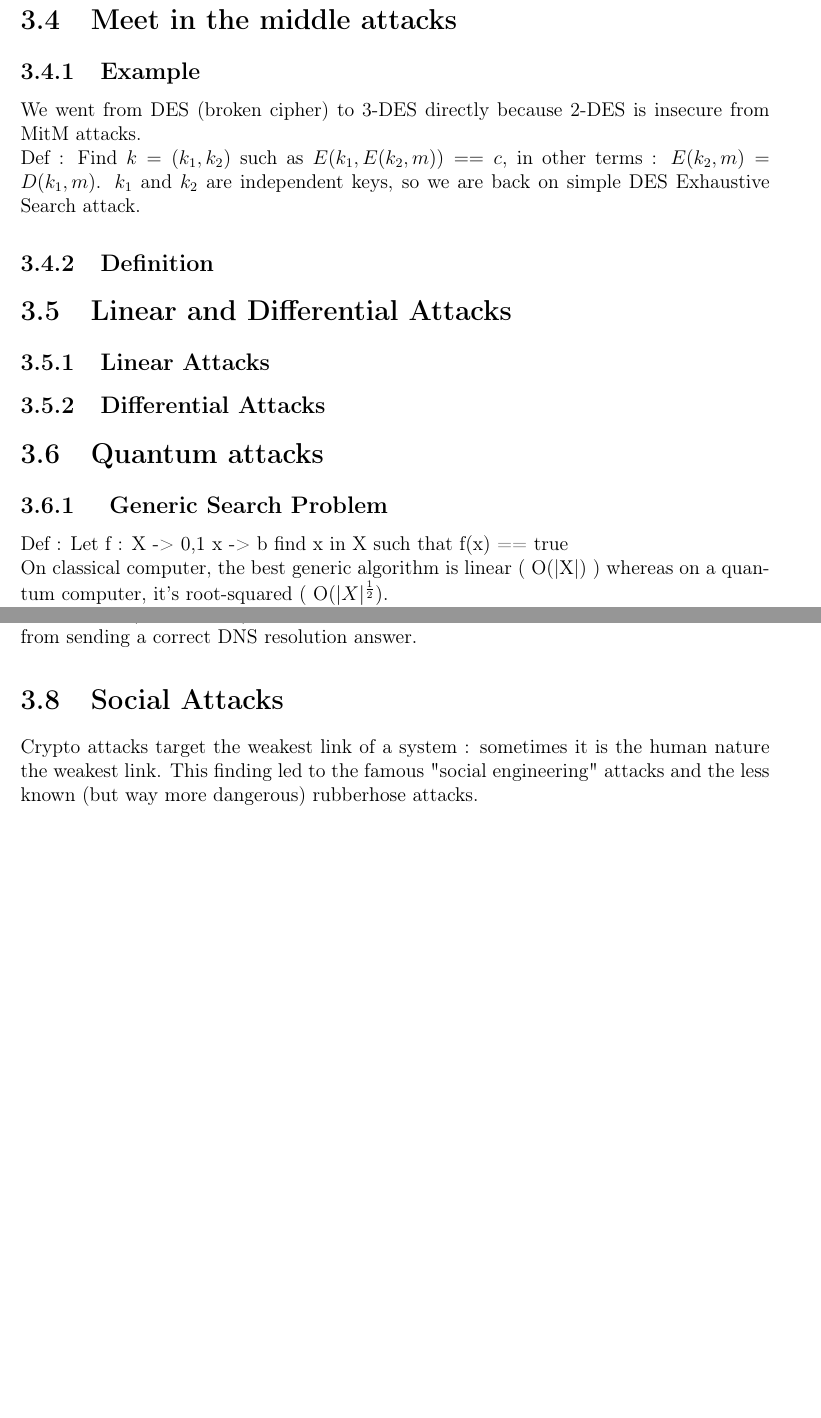
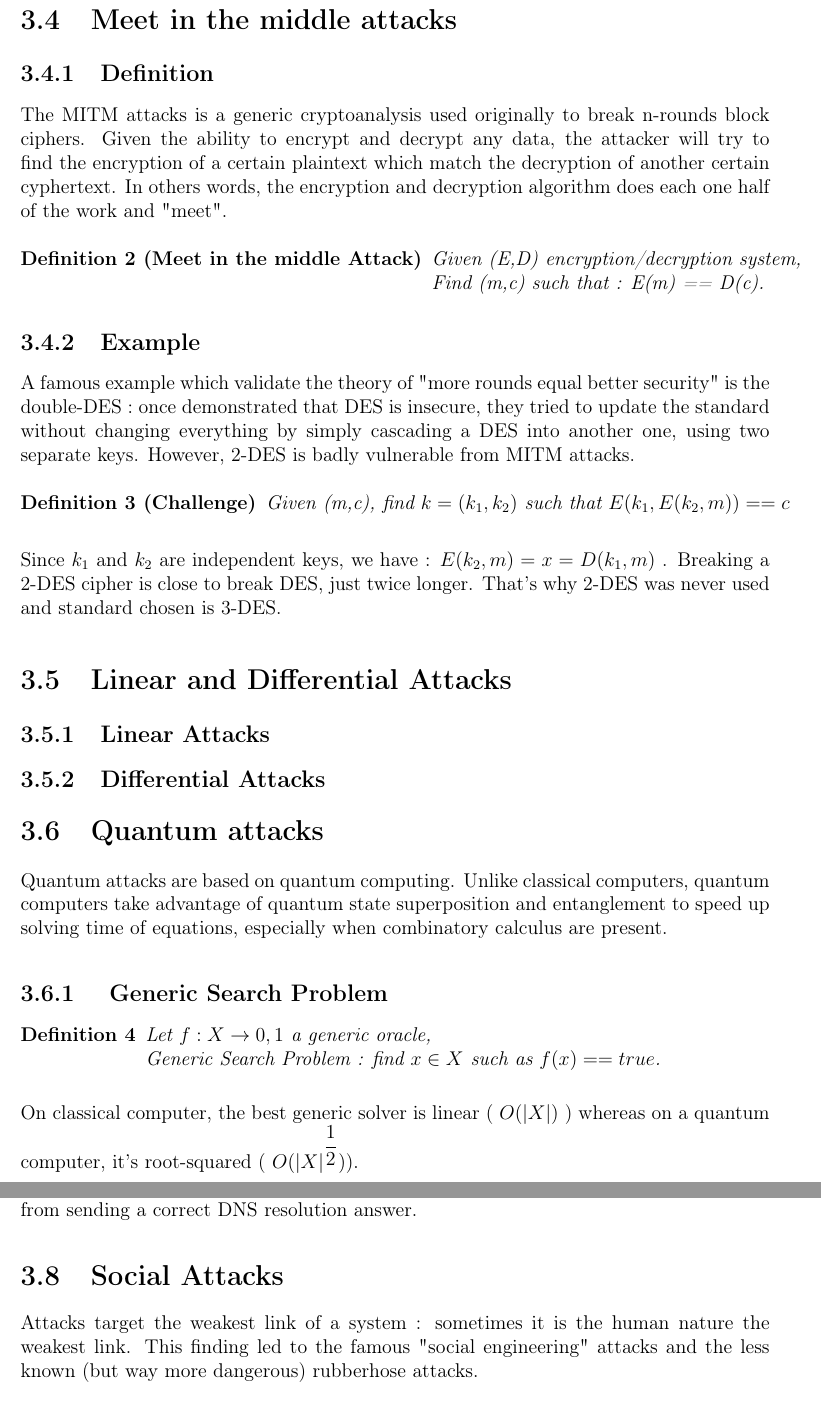
Before and after one commit to lucasg/report-crypto1, a LaTeX thesis (Crypto-I.tex, which reads attacks.tex): two parts of pages 18 and 21 of 35, joined at a grey line, cut so that both start at the same text, the shorter picture padded with empty space. Compiled offline with pdfLaTeX.

Commit message:
Meet in the middle attacks

```diff
--- a/attacks.tex
+++ b/attacks.tex
@@ -27,13 +27,27 @@ You only way to prevent a cipher from ESA is to augment the key size until no ex
 
 \section{Meet in the middle attacks}
 
+\subsection{Definition}
+The MITM attacks is a generic cryptoanalysis used originally to break n-rounds block ciphers. Given the ability to encrypt and decrypt any data, the attacker will try to find the encryption of a certain plaintext which match the decryption of another certain cyphertext. In others words, the encryption and decryption algorithm does each one half of the work and "meet".
+
+\begin{mydef}[Meet in the middle Attack]
+\begin{minipage}[t]{0.8\textwidth}
+	Given (E,D) encryption/decryption system, \\
+    Find (m,c) such that : E(m) == D(c).
+\end{minipage}
+\end{mydef}
+
 \subsection{Example}
-We went from DES (broken cipher) to 3-DES directly because 2-DES is insecure from MitM attacks.
 
-Def : Find $k = (k_1,k_2)$ such as $E(k_1,E(k_2,m)) == c$, in other terms : $E(k_2,m) = D(k_1,m) $.
-$k_1$ and $k_2$ are independent keys, so we are back on simple DES Exhaustive Search attack.
+A famous example which validate the theory of "more rounds equal better security" is the double-DES : once demonstrated that DES is insecure, they tried to update the standard without changing everything by simply cascading a DES into another one, using two separate keys. However, 2-DES is badly vulnerable from MITM attacks.
 
-\subsection{Definition}
+\begin{mydef}[Challenge]
+\begin{minipage}[t]{0.8\textwidth}
+	Given (m,c), find $k = (k_1,k_2)$ such that $E(k_1,E(k_2,m)) == c$
+\end{minipage}
+\end{mydef}
+
+Since $k_1$ and $k_2$ are independent keys, we have : $E(k_2,m) = x = D(k_1,m) $ . Breaking a 2-DES cipher is close to break DES, just twice longer. That's why 2-DES was never used and standard chosen is 3-DES.
 
 \section{Linear and Differential Attacks}
 \subsection{Linear Attacks}
@@ -42,11 +56,16 @@ $k_1$ and $k_2$ are independent keys, so we are back on simple DES Exhaustive Se
 
 \section{Quantum attacks}
 
+Quantum attacks are based on quantum computing. Unlike classical computers, quantum computers take advantage of quantum state superposition and entanglement to speed up solving time of equations, especially when combinatory calculus are present.
+
 \subsection{ Generic Search Problem}
 
-Def : Let f : X -> {0,1}
-              x ->   b
-find x in X such that f(x) == true
+\begin{mydef}
+\begin{minipage}[t]{0.8\textwidth}
+    Let $f : X \rightarrow {0,1}$ a generic oracle, \\
+  	Generic Search Problem : find $x \in X$ such as $ f(x) == true $.
+\end{minipage}
+\end{mydef}
 
-On classical computer, the best generic algorithm is linear ( O(|X|) ) whereas on a quantum computer, it's root-squared ( O($|X|^{\frac{1}{2}}$).
+On classical computer, the best generic solver is linear ( $O(|X|)$ ) whereas on a quantum computer, it's root-squared ( $O(|X|^{\dfrac{1}{2}})$).
 
@@ -108,7 +128,7 @@ In order to do so, the attacker will send multiple queries : each DNS resolution
 
 \section{Social Attacks}
 
-Crypto attacks target the weakest link of a system : sometimes it is the human nature the weakest link. This finding led to the famous "social engineering" attacks and the less known (but way more dangerous) rubberhose attacks.
+Attacks target the weakest link of a system : sometimes it is the human nature the weakest link. This finding led to the famous "social engineering" attacks and the less known (but way more dangerous) rubberhose attacks.
 
 \subsection{Social Engineering}
 
```
Also changed, not shown: attacks.tex (14 more changed lines).
